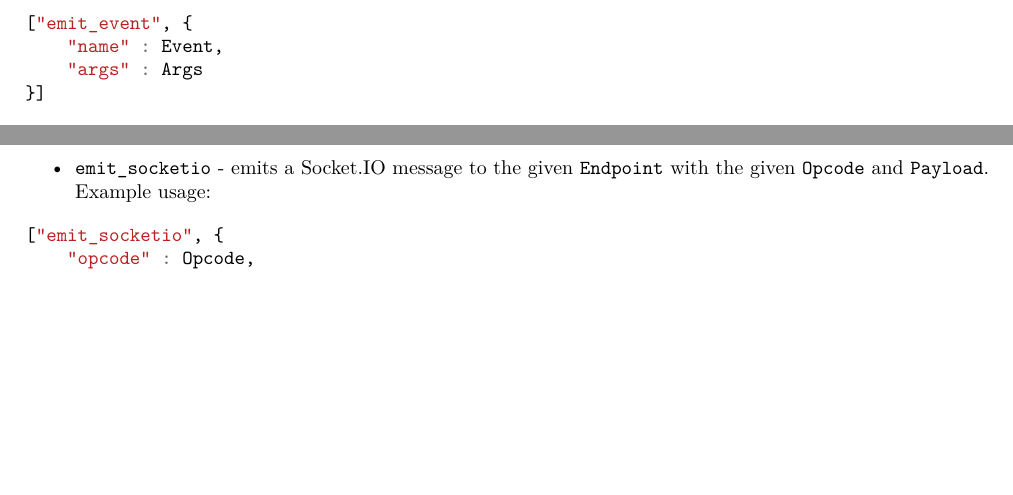
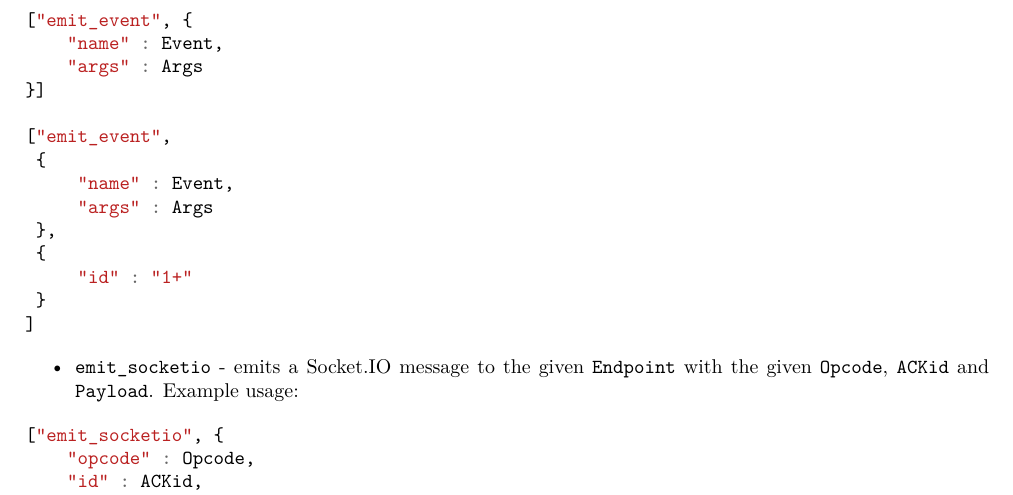
Before and after one commit to brainly/flood, a LaTeX document (docs/docs.tex): two parts of pages 10 and 11 of 23 before the commit and part of page 11 of 23 after it, the two joined at a grey line, cut so that both start at the same text, the shorter picture padded with empty space. Compiled offline with LuaLaTeX.

Commit message:
Updated the docs.

```diff
--- a/docs/docs.tex
+++ b/docs/docs.tex
@@ -611,6 +611,16 @@ The following list lists available actions, describes their effects and argument
     "name" : Event,
     "args" : Args
 }]
+
+["emit_event",
+ {
+     "name" : Event,
+     "args" : Args
+ },
+ {
+     "id" : "1+"
+ }
+]
 \end{minted}
 
 
@@ -618,12 +628,13 @@ The following list lists available actions, describes their effects and argument
 
 
 \begin{itemize}
-\item \texttt{emit\_socketio} - emits a Socket.IO message to the given \texttt{Endpoint} with the given \texttt{Opcode} and \texttt{Payload}. Example usage:
+\item \texttt{emit\_socketio} - emits a Socket.IO message to the given \texttt{Endpoint} with the given \texttt{Opcode}, \texttt{ACKid} and \texttt{Payload}. Example usage:
 \end{itemize}
 
 \begin{minted}[]{javascript}
 ["emit_socketio", {
     "opcode" : Opcode,
+    "id" : ACKid,
     "endpoint" : Endpoint,
     "data" : Payload
 }]
```
Also changed, not shown: docs/docs.pdf, docs/docs.tex (2 more changed lines), 1 other file.
